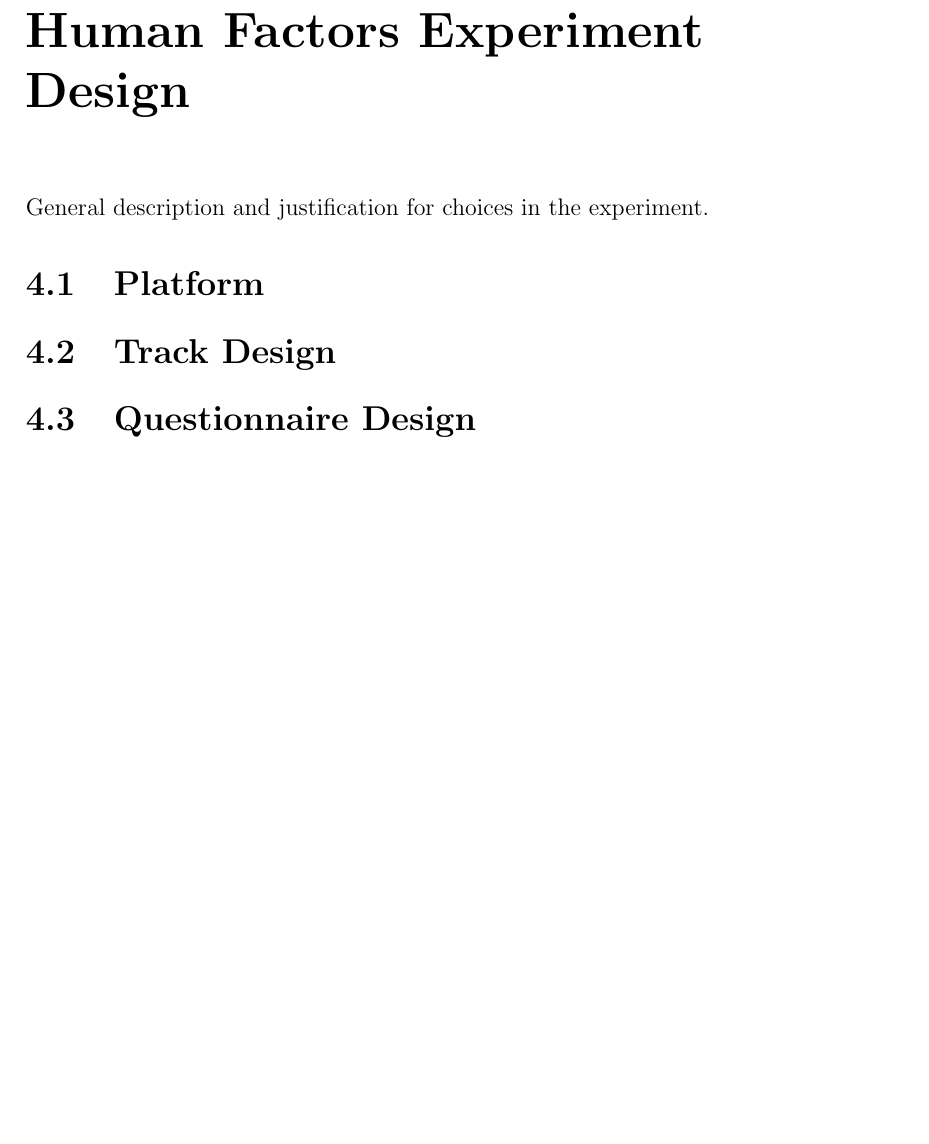
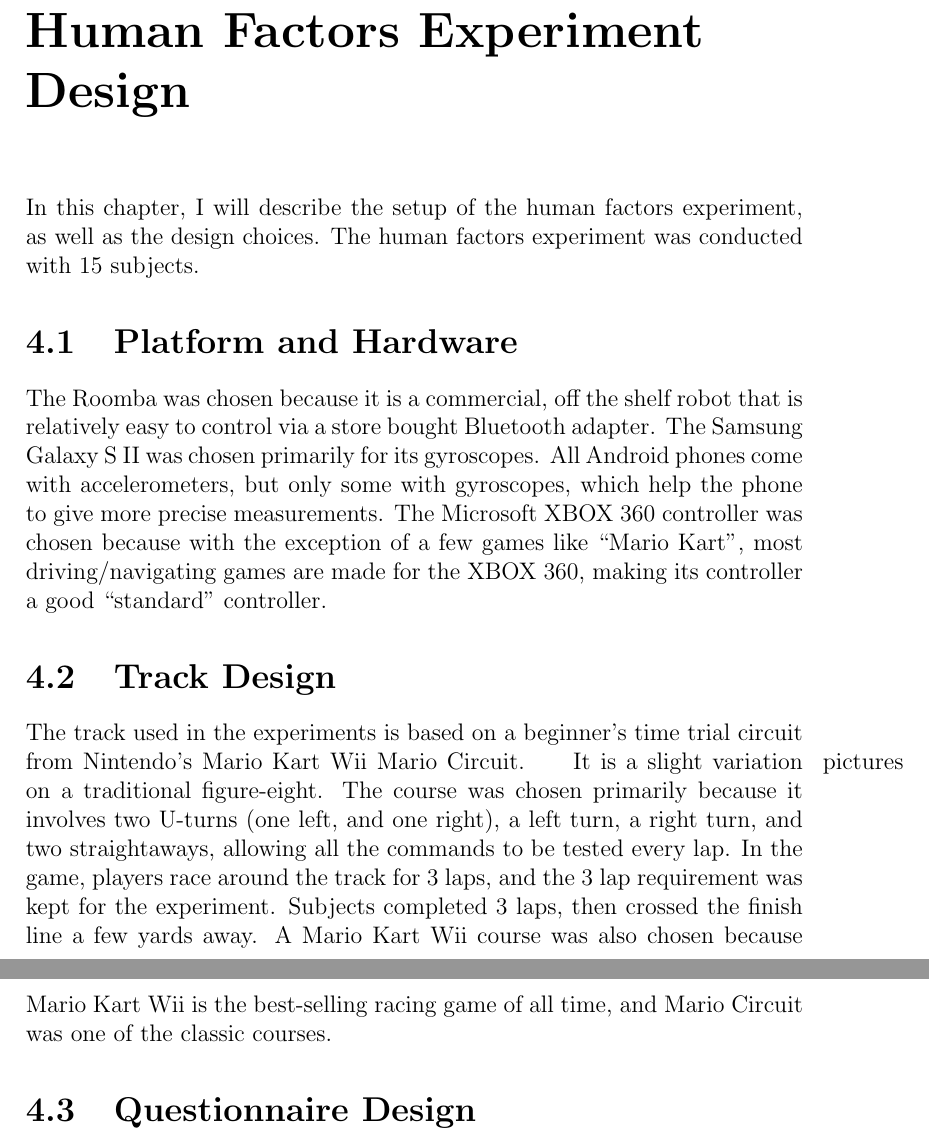
Before and after one commit to lfrazier/ThesisPaper, a LaTeX thesis (rough/rough.tex): part of page 15 of 19 before the commit and two parts of pages 15 and 16 of 20 after it, the two joined at a grey line, cut so that both start at the same text, the shorter picture padded with empty space. Compiled offline with pdfLaTeX.

Commit message:
Started chapter 4

```diff
--- a/rough/rough.tex
+++ b/rough/rough.tex
@@ -117,9 +117,12 @@ The gestures defined were ``forward", ``backward", ``left", and ``right".
 All the gestures are performed with the phone's screen facing the user. The ``stop" command was left as an on-screen button, rather than a gesture, to make it easier for the subject to maintain control (and for the sake of the hardware and testing environment).
 
 \chapter{Human Factors Experiment Design}
-General description and justification for choices in the experiment.
-\section{Platform}
+In this chapter, I will describe the setup of the human factors experiment, as well as the design choices. The human factors experiment was conducted with 15 subjects.
+\section{Platform and Hardware}
+The Roomba was chosen because it is a commercial, off the shelf robot that is relatively easy to control via a store bought Bluetooth adapter. The Samsung Galaxy S II was chosen primarily for its gyroscopes. All Android phones come with accelerometers, but only some with gyroscopes, which help the phone to give more precise measurements. The Microsoft XBOX 360 controller was chosen because with the exception of a few games like ``Mario Kart", most driving/navigating games are made for the XBOX 360, making its controller a good ``standard" controller.
 \section{Track Design}
+The track used in the experiments is based on a beginner's time trial circuit from Nintendo's Mario Kart Wii Mario Circuit. \todo{pictures}
+It is a slight variation on a traditional figure-eight. The course was chosen primarily because it involves two U-turns (one left, and one right), a left turn, a right turn, and two straightaways, allowing all the commands to be tested every lap. In the game, players race around the track for 3 laps, and the 3 lap requirement was kept for the experiment. Subjects completed 3 laps, then crossed the finish line a few yards away. A Mario Kart Wii course was also chosen because Mario Kart Wii is the  best-selling racing game of all time, and Mario Circuit was one of the classic courses.
 \section{Questionnaire Design}
 \section{Experiment Procedure}
 
```
Also changed, not shown: rough/rough.pdf, rough/rough.ps, 4 other files.
